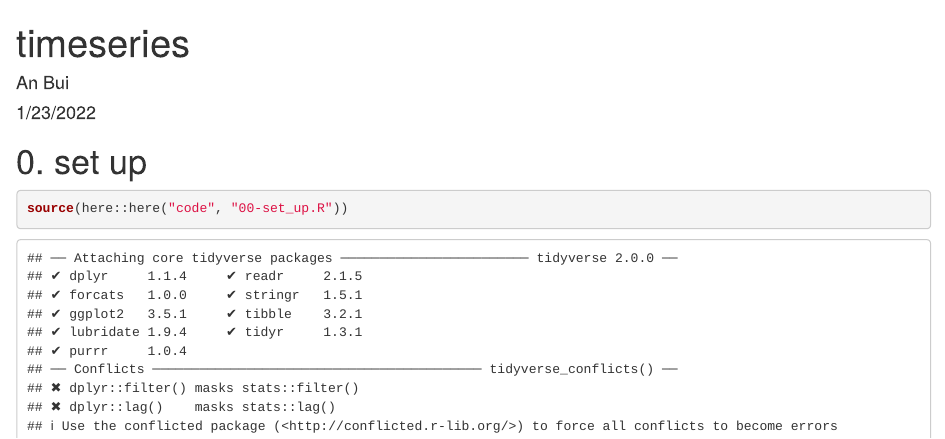
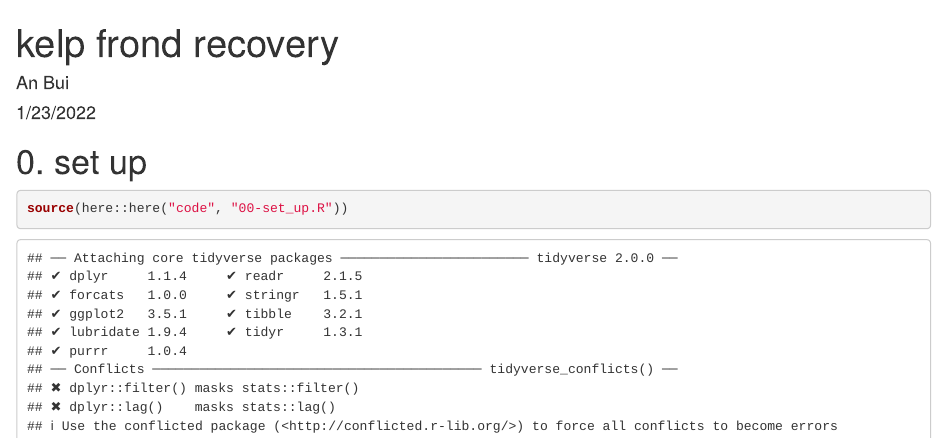
Before and after one commit to an-bui/SBC-LTE, an R Markdown document (code/03c-kelp_frond_recovery.Rmd): the page in a window 1100 px wide, from its top. Rendered offline with R 4.5, knitr and Pandoc, with nearby package versions; some code elsewhere in the file could not run offline; column names are cleaned by a stand-in for the janitor package.

Commit message:
renamed timeseries file

```diff
--- a/code/03c-timeseries.Rmd
+++ b/code/03c-kelp_frond_recovery.Rmd
@@ -1,5 +1,5 @@
 ---
-title: "timeseries"
+title: "kelp frond recovery"
 author: "An Bui"
 date: "1/23/2022"
 output: html_document
```
